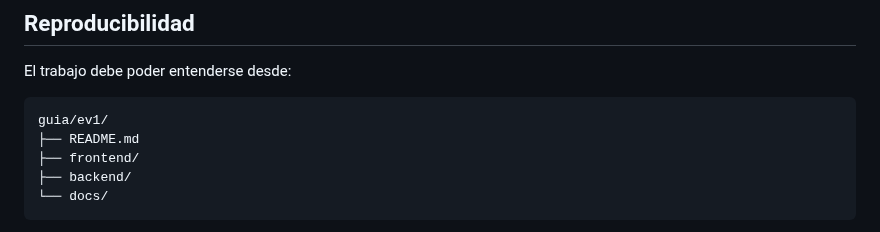
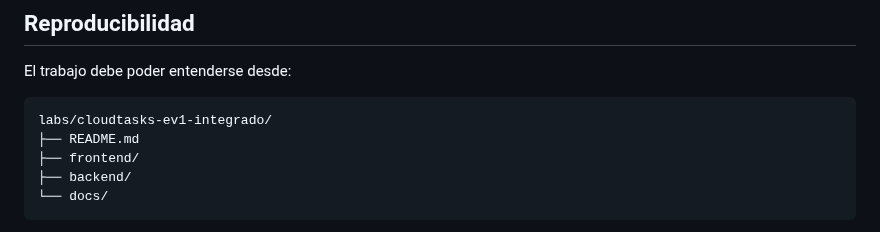
Before and after one commit to cmartinezs/DSY1107-DESARROLLO-CLOUD-NATIVE-I-2026-2, a Markdown page: labs/cloudtasks-ev1-integrado/10-verificacion-integrada.md, the part around the change. GitHub-like rendering.

Commit message:
refactor: alinea CloudTasks con repositorio personal estandar

````diff
--- a/labs/cloudtasks-ev1-integrado/10-verificacion-integrada.md
+++ b/labs/cloudtasks-ev1-integrado/10-verificacion-integrada.md
@@ -227,7 +227,7 @@ con Admin → 200
 El trabajo debe poder entenderse desde:
 
 ```text
-guia/ev1/
+labs/cloudtasks-ev1-integrado/
 ├── README.md
 ├── frontend/
 ├── backend/
````
